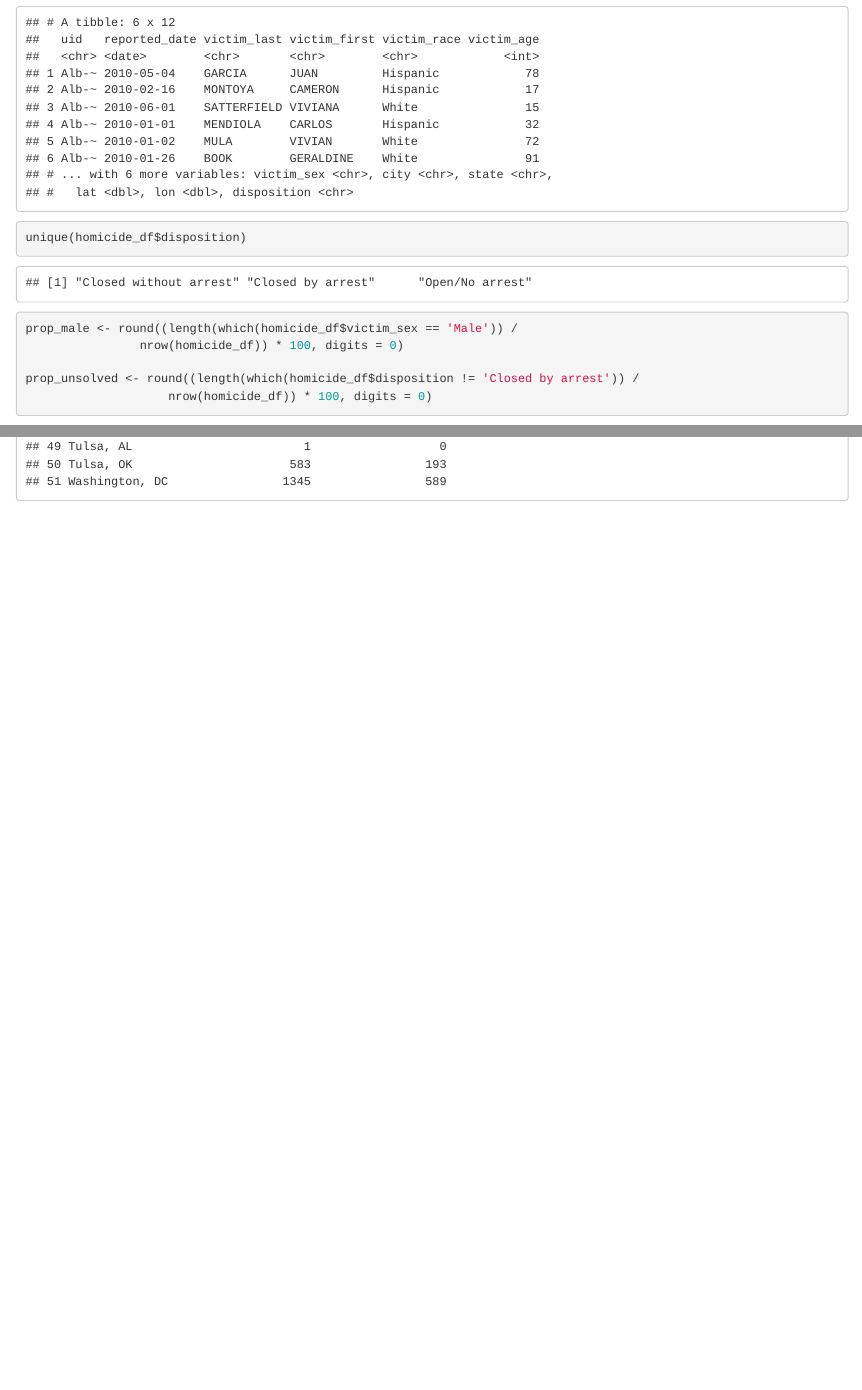
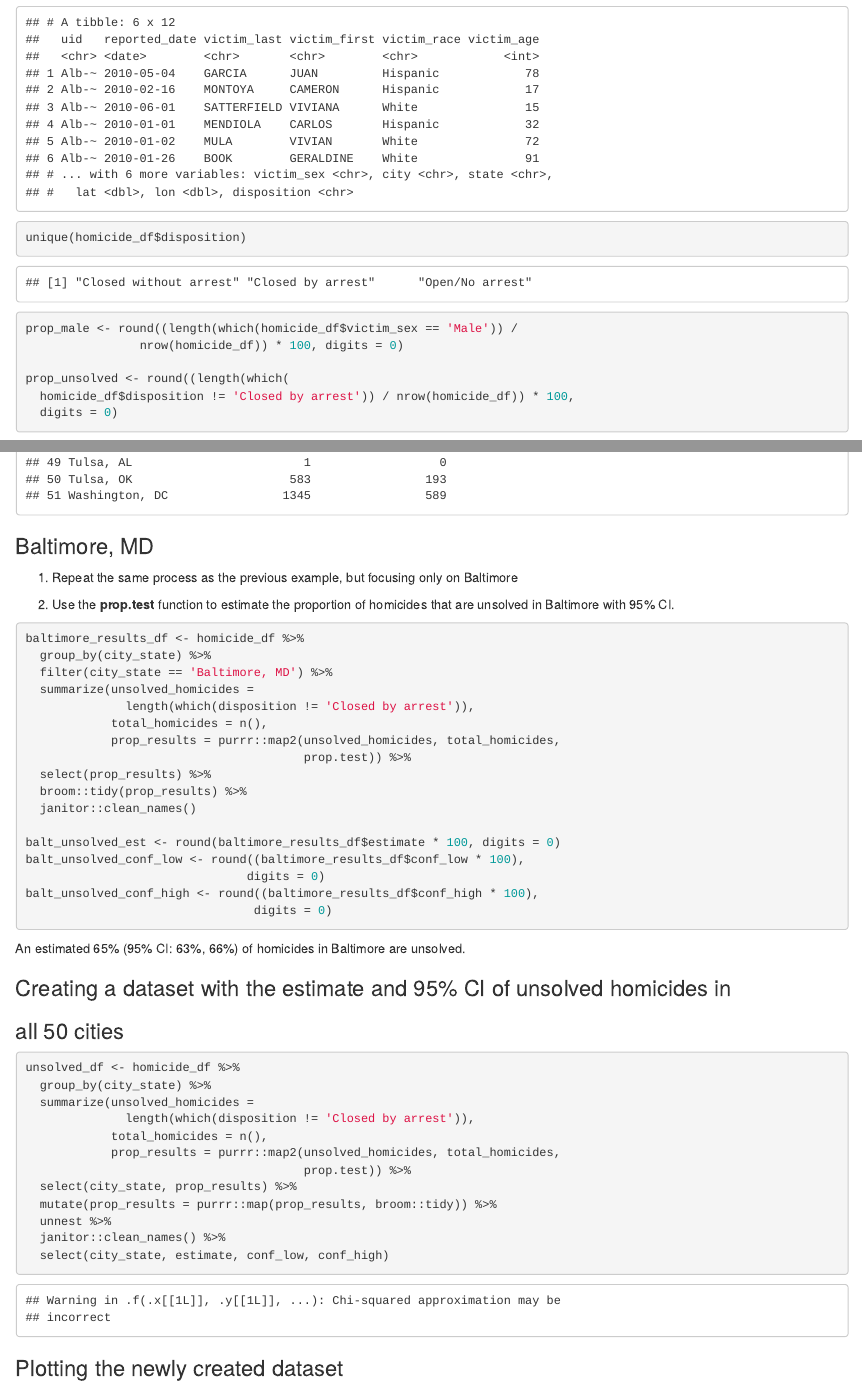
Before and after one commit to fwt2107/p8105_hw5_fwt2107, an R Markdown document (p8105_hw5_fwt2107.Rmd): the page in a window 1100 px wide, from 6380 px down, and a second part further down, joined at a grey line. The pictures show the output file p8105_hw5_fwt2107.html that the author committed with the source, opened offline.

Commit message:
Created tidy datasets for the proportion of unsolved homicides and 95% for Baltimore and then all 50 cities

````diff
--- a/p8105_hw5_fwt2107.Rmd
+++ b/p8105_hw5_fwt2107.Rmd
@@ -141,3 +141,61 @@ homicide_df %>%
             unsolved_homicides =
               length(which(disposition != 'Closed by arrest')))
 ```
+
+### Baltimore, MD
+1. Repeat the same process as the previous example, but focusing only on
+Baltimore
+
+2. Use the **prop.test** function to estimate the proportion of homicides that
+are unsolved in Baltimore with 95% CI.
+```{r}
+baltimore_results_df <- homicide_df %>%
+  group_by(city_state) %>%
+  filter(city_state == 'Baltimore, MD') %>%
+  summarize(unsolved_homicides =
+              length(which(disposition != 'Closed by arrest')),
+            total_homicides = n(),
+            prop_results = purrr::map2(unsolved_homicides, total_homicides,
+                                       prop.test)) %>%
+  select(prop_results) %>%
+  broom::tidy(prop_results) %>%
+  janitor::clean_names()
+
+balt_unsolved_est <- round(baltimore_results_df$estimate * 100, digits = 0)
+balt_unsolved_conf_low <- round((baltimore_results_df$conf_low * 100),
+                               digits = 0)
+balt_unsolved_conf_high <- round((baltimore_results_df$conf_high * 100),
+                                digits = 0)
+```
+An estimated `r balt_unsolved_est`% (95% CI: `r balt_unsolved_conf_low`%,
+`r balt_unsolved_conf_high`%) of homicides in Baltimore are unsolved.
+
+
+### Creating a dataset with the estimate and 95% CI of unsolved homicides in
+### all 50 cities
+
+1. Repeat the same process as the previous Baltimore example, but with all
+50 cities
+
+2. Use the **prop.test** function to estimate the proportion of homicides that
+are unsolved in each city with 95% CI.
+```{r}
+unsolved_df <- homicide_df %>%
+  group_by(city_state) %>%
+  summarize(unsolved_homicides =
+              length(which(disposition != 'Closed by arrest')),
+            total_homicides = n(),
+            prop_results = purrr::map2(unsolved_homicides, total_homicides,
+                                       prop.test)) %>%
+  select(city_state, prop_results) %>%
+  mutate(prop_results = purrr::map(prop_results, broom::tidy)) %>%
+  unnest %>%
+  janitor::clean_names() %>%
+  select(city_state, estimate, conf_low, conf_high)
+```
+
+
+### Plotting the newly created dataset
+```{r}
+
+```
````
Also changed, not shown: p8105_hw5_fwt2107.html, p8105_hw5_fwt2107.Rmd (6 more changed lines).
